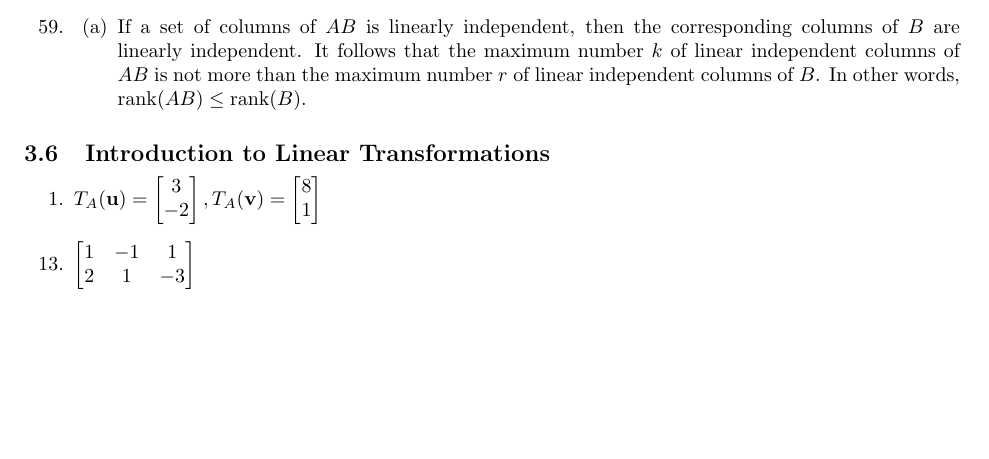
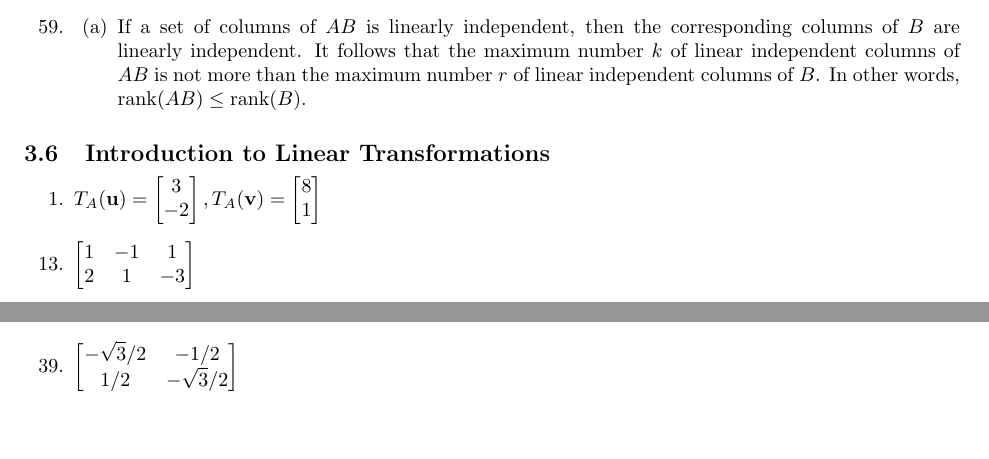
Before and after one commit to cuong-dang/study, a LaTeX document (mathematics/Linear Algebra/ch3.tex): part of page 5 of 6 before the commit and two parts of pages 5 and 6 of 6 after it, the two joined at a grey line, cut so that both start at the same text, the shorter picture padded with empty space. Compiled offline with pdfLaTeX.

Commit message:
la: Complete 3.6

```diff
--- a/mathematics/Linear Algebra/ch3.tex
+++ b/mathematics/Linear Algebra/ch3.tex
@@ -438,5 +438,7 @@
 	      \setcounter{enumi}{35}
 	\item $\begin{bmatrix}\sqrt{3}/2 & -\sqrt{3}/2 \\ 1/2 & -1/2\end{bmatrix}$
 	\item $\begin{bmatrix}-\sqrt{3}/2 & 1/2 \\ 1/2 & \sqrt{3}/2\end{bmatrix}$
+	      \setcounter{enumi}{38}
+	\item $\begin{bmatrix}-\sqrt{3}/2 & -1/2 \\ 1/2 & -\sqrt{3}/2\end{bmatrix}$
 \end{enumerate}
 \end{document}
```
